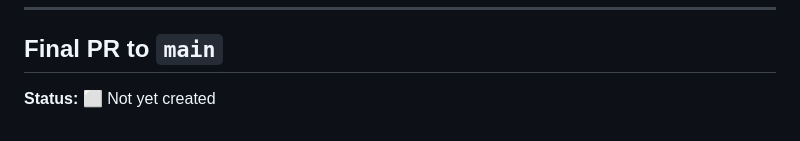
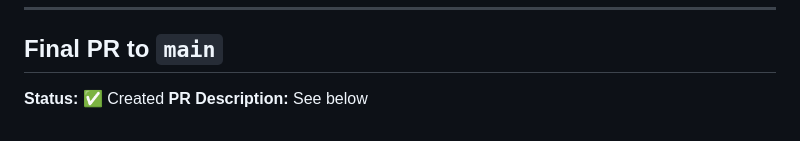
Before and after one commit to Collaboration95/hrm-live, a Markdown page: current-progress.md, the part around the change. Drawn GitHub-style.

Commit message:
docs: final progress update — all priorities complete

```diff
--- a/current-progress.md
+++ b/current-progress.md
@@ -110,4 +110,5 @@
 ---
 
 ## Final PR to `main`
-**Status:** ⬜ Not yet created
+**Status:** ✅ Created
+**PR Description:** See below
```
